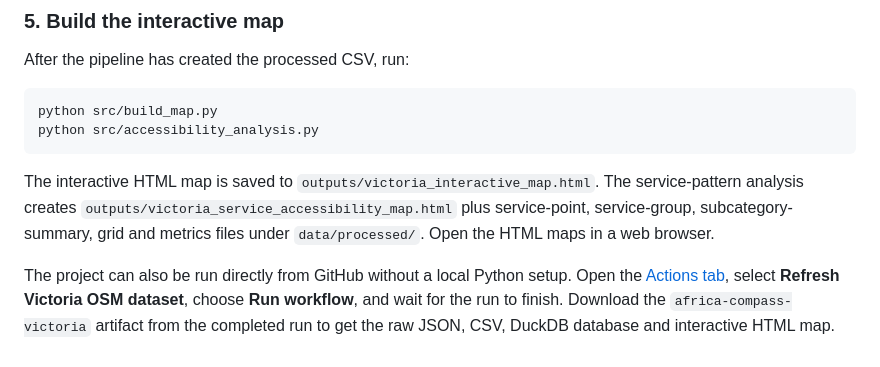
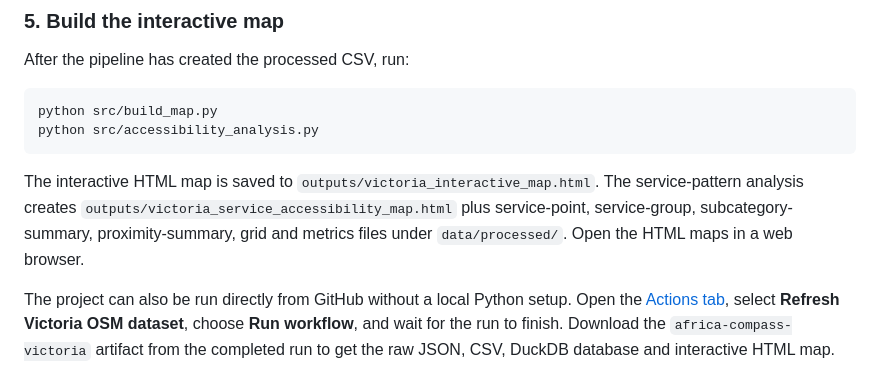
Before and after one commit to Larissab-creator/Africa-Compass, a Markdown page: README.md, the part around the change. Rendered like a GitHub page.

Commit message:
Mention proximity summary dataset in README

````diff
--- a/README.md
+++ b/README.md
@@ -77,7 +77,7 @@ python src/build_map.py
 python src/accessibility_analysis.py
 ```
 
-The interactive HTML map is saved to `outputs/victoria_interactive_map.html`. The service-pattern analysis creates `outputs/victoria_service_accessibility_map.html` plus service-point, service-group, subcategory-summary, grid and metrics files under `data/processed/`. Open the HTML maps in a web browser.
+The interactive HTML map is saved to `outputs/victoria_interactive_map.html`. The service-pattern analysis creates `outputs/victoria_service_accessibility_map.html` plus service-point, service-group, subcategory-summary, proximity-summary, grid and metrics files under `data/processed/`. Open the HTML maps in a web browser.
 
 The project can also be run directly from GitHub without a local Python setup. Open the [Actions tab](https://github.com/Larissab-creator/Africa-Compass/actions/workflows/refresh-data.yml), select **Refresh Victoria OSM dataset**, choose **Run workflow**, and wait for the run to finish. Download the `africa-compass-victoria` artifact from the completed run to get the raw JSON, CSV, DuckDB database and interactive HTML map. The artifact is retained for 14 days.
 
````
